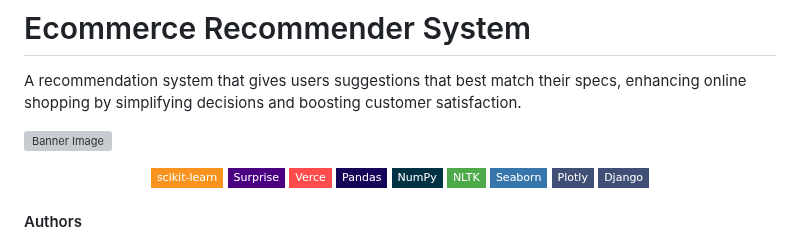
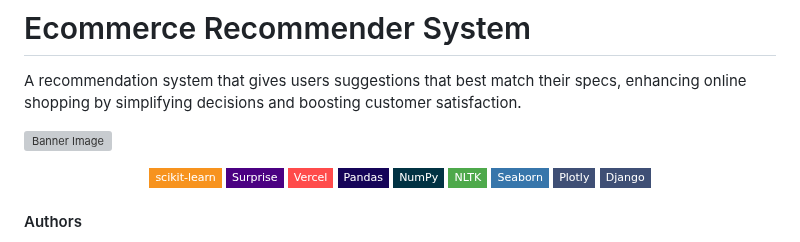
Before and after one commit to franchiseBoyz/Ecommerce-Recommender-System, a Markdown page: README.md, the part around the change. GitHub-like rendering; badges without logos; grey boxes are pictures that could not be loaded.

```diff
--- a/README.md
+++ b/README.md
@@ -8,7 +8,7 @@ A recommendation system that gives users suggestions that best match their specs
 <p align="center">
     <img src="https://img.shields.io/badge/-scikit--learn-F7931E?logo=scikit-learn&logoColor=white&style=flat-square">
     <img src="https://img.shields.io/badge/-Surprise-4B0082?logo=python&logoColor=white&style=flat-square">
-    <img src="https://img.shields.io/badge/-Verce-FF4B4B?logo=verce&logoColor=white&style=flat-square">
+    <img src="https://img.shields.io/badge/-Vercel-FF4B4B?logo=vercel&logoColor=white&style=flat-square">
     <img src="https://img.shields.io/badge/-Pandas-150458?logo=pandas&logoColor=white&style=flat-square">
     <img src="https://img.shields.io/badge/-NumPy-013243?logo=numpy&logoColor=white&style=flat-square">
     <img src="https://img.shields.io/badge/-NLTK-4EA94B?logo=python&logoColor=white&style=flat-square">
```
